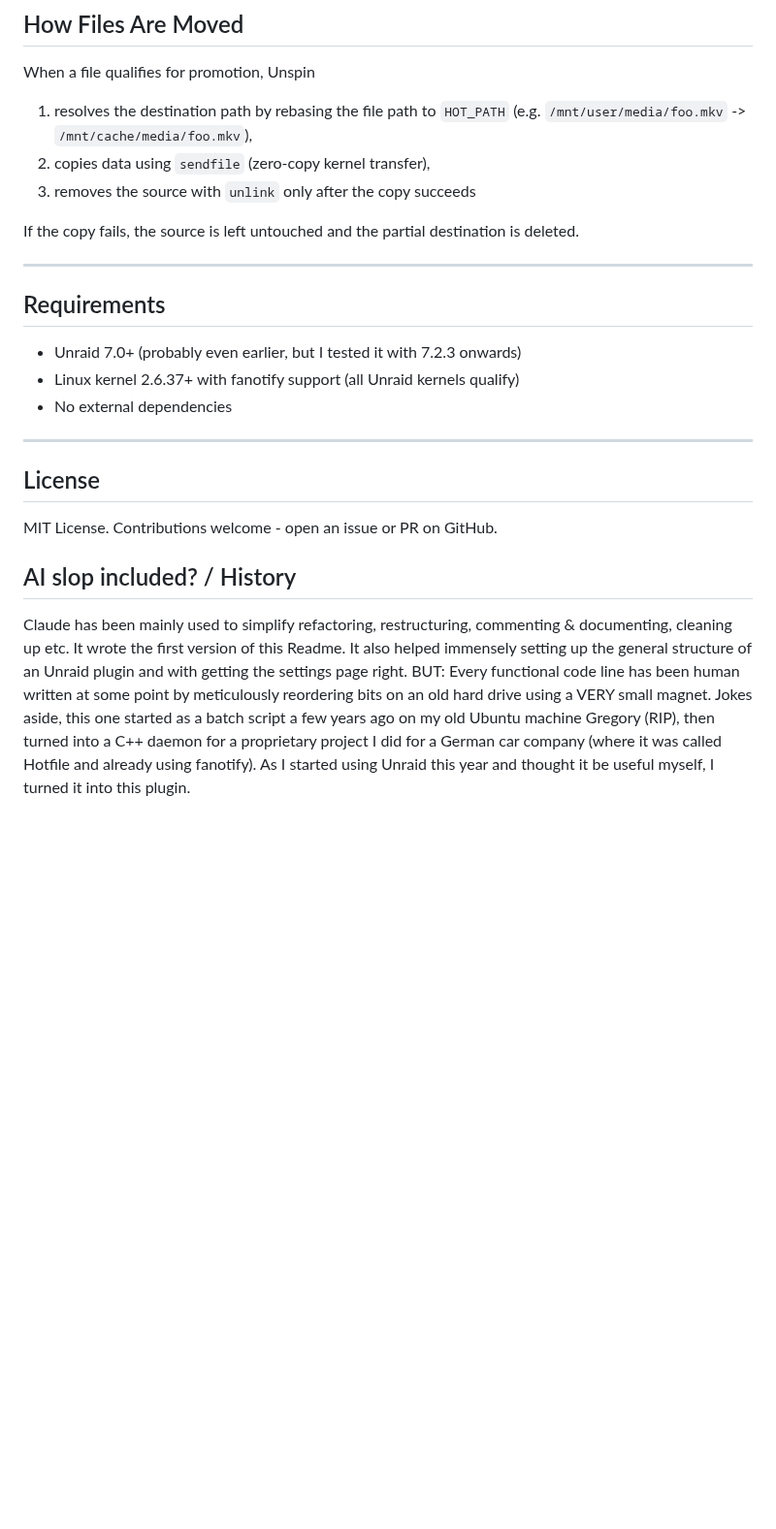
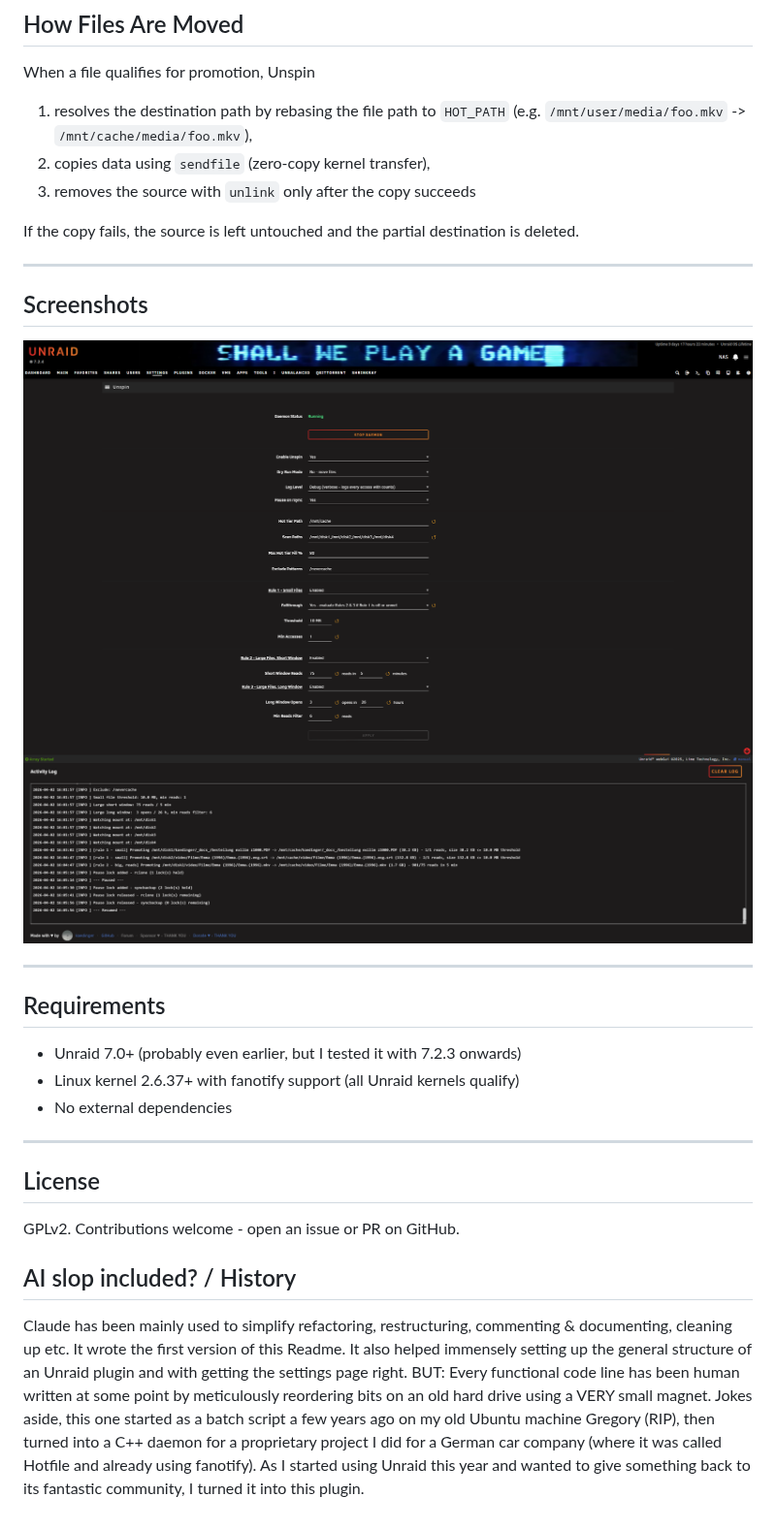
Before and after one commit to kaedinger/unspin, a Markdown page: README.md, the part around the change. Shown at 97% size. Drawn GitHub-style; pictures changed too: images/scr1_settings.png (added), images/scr2_log.png (added); blank space fills up the shorter version.

Commit message:
final release preparations: screenshots, forum post, readme, license

```diff
--- a/README.md
+++ b/README.md
@@ -193,6 +193,16 @@ When a file qualifies for promotion, Unspin
 
 If the copy fails, the source is left untouched and the partial destination is deleted.
 
+
+---
+
+## Screenshots
+
+<img src="images/scr1_settings.png" alt="Screenshot: Settings" />
+
+<img src="images/scr2_log.png" alt="Screenshot: Log view" />
+
+
 ---
 
 ## Requirements
@@ -205,8 +215,8 @@ If the copy fails, the source is left untouched and the partial destination is d
 
 ## License
 
-MIT License. Contributions welcome - open an issue or PR on GitHub.
+GPLv2. Contributions welcome - open an issue or PR on GitHub.
 
 ## AI slop included? / History
 
-Claude has been mainly used to simplify refactoring, restructuring, commenting & documenting, cleaning up etc. It wrote the first version of this Readme. It also helped immensely setting up the general structure of an Unraid plugin and with getting the settings page right. BUT: Every functional code line has been human written at some point by meticulously reordering bits on an old hard drive using a VERY small magnet. Jokes aside, this one started as a batch script a few years ago on my old Ubuntu machine Gregory (RIP), then turned into a C++ daemon for a proprietary project I did for a German car company (where it was called Hotfile and already using fanotify). As I started using Unraid this year and thought it be useful myself, I turned it into this plugin.
+Claude has been mainly used to simplify refactoring, restructuring, commenting & documenting, cleaning up etc. It wrote the first version of this Readme. It also helped immensely setting up the general structure of an Unraid plugin and with getting the settings page right. BUT: Every functional code line has been human written at some point by meticulously reordering bits on an old hard drive using a VERY small magnet. Jokes aside, this one started as a batch script a few years ago on my old Ubuntu machine Gregory (RIP), then turned into a C++ daemon for a proprietary project I did for a German car company (where it was called Hotfile and already using fanotify). As I started using Unraid this year and wanted to give something back to its fantastic community, I turned it into this plugin.
```
Also changed, not shown: 3 other files.
